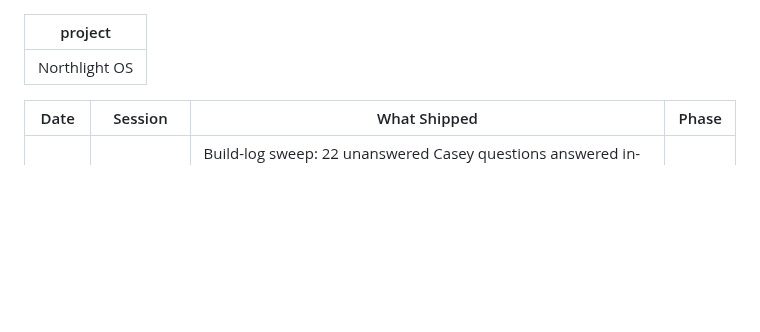
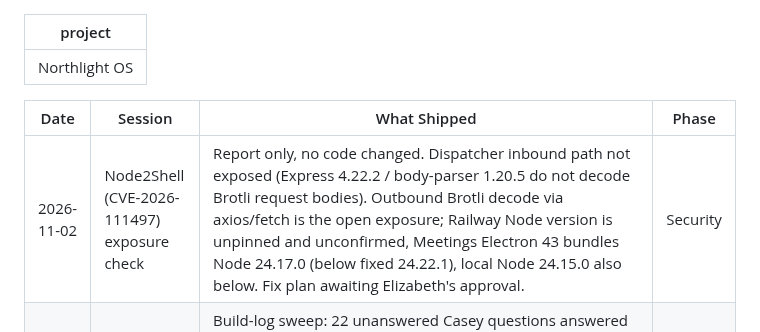
Before and after one commit to elizabethlemoine33-commits/northlight-pmo, a Markdown page: os/update-log.md, the part around the change. Rendered like a GitHub page; blank space fills up the shorter version.

Commit message:
os update-log: Node2Shell exposure check (2026-11-02) (#6)
Records the CVE-2026-111497 check and the fixes opened from it, so the monthly security check can confirm them.

Co-authored-by: Claude Sonnet 5.5 <noreply@anthropic.com>

```diff
--- a/os/update-log.md
+++ b/os/update-log.md
@@ -4,6 +4,7 @@ project: Northlight OS
 
 | Date | Session | What Shipped | Phase |
 |---|---|---|---|
+| 2026-11-02 | Node2Shell (CVE-2026-111497) exposure check | Report only, no code changed. Dispatcher inbound path not exposed (Express 4.22.2 / body-parser 1.20.5 do not decode Brotli request bodies). Outbound Brotli decode via axios/fetch is the open exposure; Railway Node version is unpinned and unconfirmed, Meetings Electron 43 bundles Node 24.17.0 (below fixed 24.22.1), local Node 24.15.0 also below. Fix plan awaiting Elizabeth's approval. | Security |
 | 2026-10-02 | Phase 15 follow-ups | Build-log sweep: 22 unanswered Casey questions answered in-thread, Paddle threads closed as dropped. PR #18 removed the LinkedIn digest API-key bypass and debug endpoint; PR #19 made Casey acknowledge every @Casey reply (PMO threads now save context). Monthly GEO audit + Search Console check added to the calendar. | Phase 15 |
 | 2026-10-02 | Phase 15 shipped, verifying | Retire Blue Bear, Social Posts & Sonnet 5.5 Migration: all three briefs merged and deployed; Sonnet 5.5 live for all 16 calls. Outstanding: real-use verification (Fri 9 Oct, next session post, first week on 5.5). | Phase 15 |
 | 2026-10-02 | Phase 15 started | Retire Blue Bear, Social Posts & Sonnet 5.5 Migration — dashboard opened (in progress). Brief 1 (retire Blue Bear) first; briefs 2 and 3 to follow. | Phase 15 |
```
